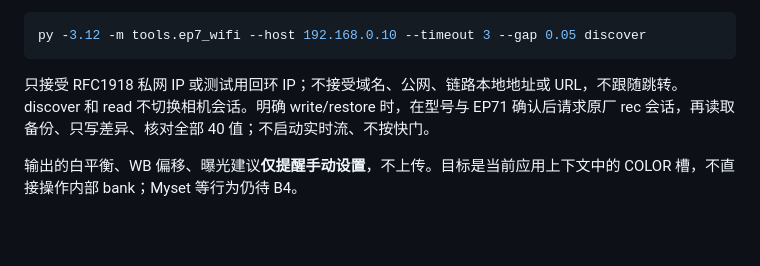
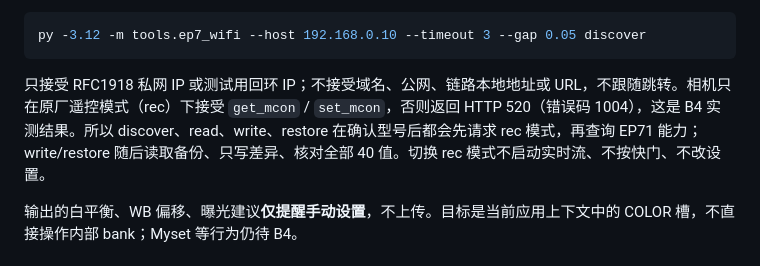
Before and after one commit to ZakuZakuu/ep7-film-hack, a Markdown page: tools/ep7_wifi/README.md, the part around the change. GitHub-like rendering; blank space fills up the shorter version.

Commit message:
ep7_wifi README: document rec-mode requirement
Co-Authored-By: Claude Opus 5.5 <noreply@anthropic.com>
Claude-Session: https://claude.ai/code/session_01W4YeyW2VK46Nt2YzopBNHN

````diff
--- a/tools/ep7_wifi/README.md
+++ b/tools/ep7_wifi/README.md
@@ -27,7 +27,7 @@ py -3.12 -m tools.ep7_wifi restore --slot 1 "$HOME/COLOR1-backup.json"
 py -3.12 -m tools.ep7_wifi --host 192.168.0.10 --timeout 3 --gap 0.05 discover
 ```
 
-只接受 RFC1918 私网 IP 或测试用回环 IP；不接受域名、公网、链路本地地址或 URL，不跟随跳转。discover 和 read 不切换相机会话。明确 write/restore 时，在型号与 EP71 确认后请求原厂 rec 会话，再读取备份、只写差异、核对全部 40 值；不启动实时流、不按快门。
+只接受 RFC1918 私网 IP 或测试用回环 IP；不接受域名、公网、链路本地地址或 URL，不跟随跳转。相机只在原厂遥控模式（rec）下接受 `get_mcon` / `set_mcon`，否则返回 HTTP 520（错误码 1004），这是 B4 实测结果。所以 discover、read、write、restore 在确认型号后都会先请求 rec 模式，再查询 EP71 能力；write/restore 随后读取备份、只写差异、核对全部 40 值。切换 rec 模式不启动实时流、不按快门、不改设置。
 
 输出的白平衡、WB 偏移、曝光建议**仅提醒手动设置**，不上传。目标是当前应用上下文中的 COLOR 槽，不直接操作内部 bank；Myset 等行为仍待 B4。
 
````
